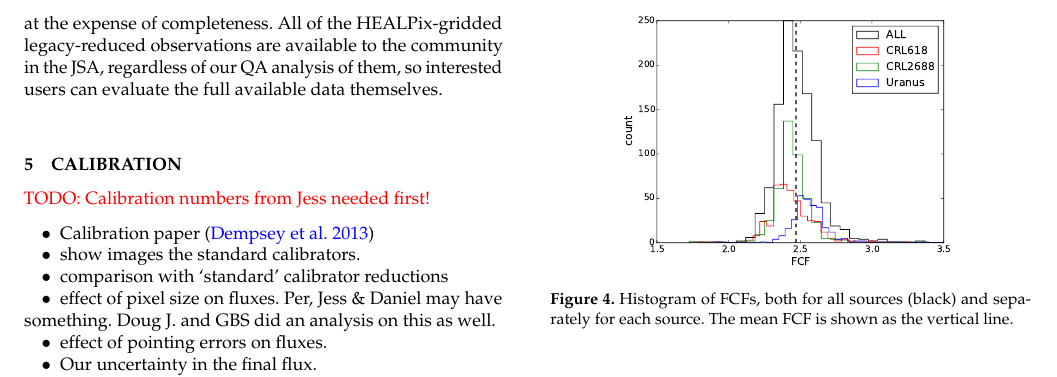
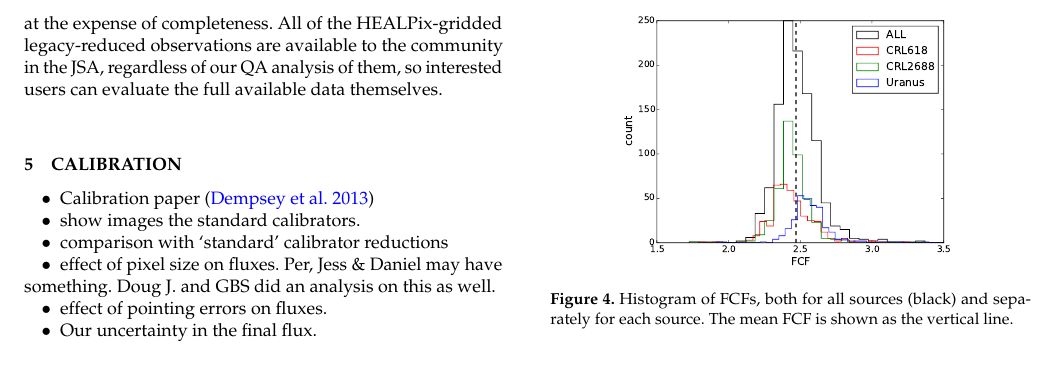
Before and after one commit to eaobservatory/jsa-legacy, a LaTeX paper (legacy-850um-paper.tex): part of page 5 of 8, cut so that both start at the same text. Compiled offline with pdfLaTeX; a LaTeX package or settings file that is missing is left out.

Commit message:
remove obsolete note

```diff
--- a/legacy-850um-paper.tex
+++ b/legacy-850um-paper.tex
@@ -565,7 +565,6 @@ available data themselves.
 
 \section{Calibration}
 
-\todo{Calibration numbers from Jess needed first!}
 \begin{itemize}
 \item Calibration paper \citep{Dempsey2013}
 \item show images the standard calibrators.
```
